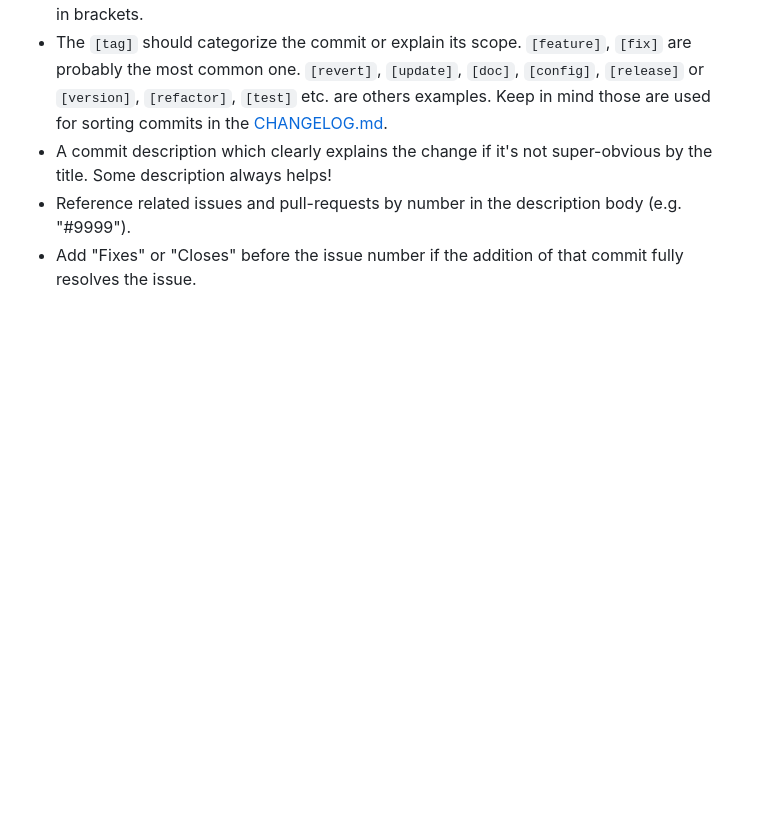
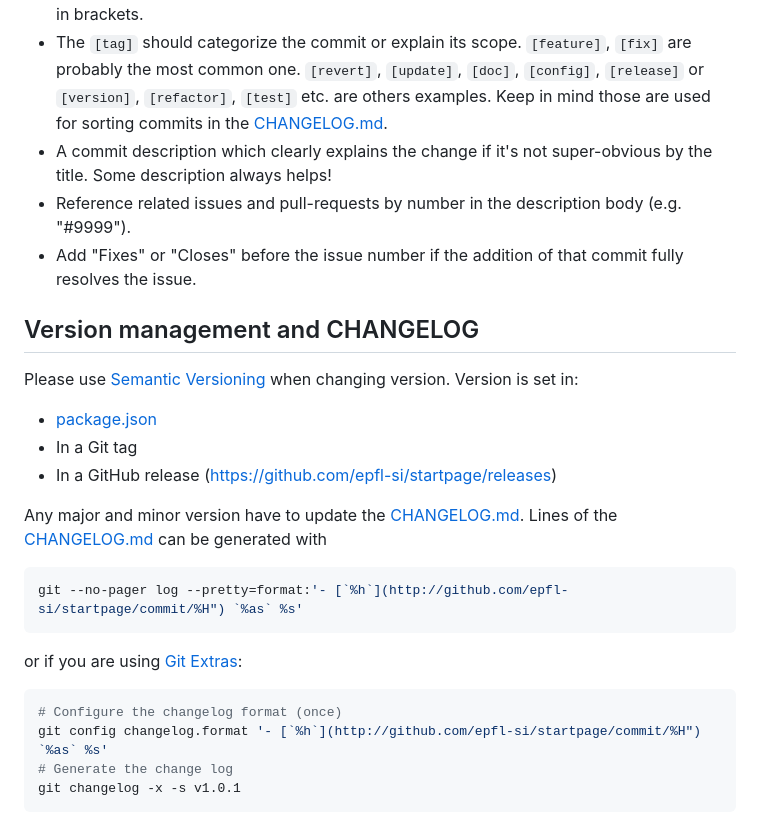
Before and after one commit to epfl-si/startpage, a Markdown page: DEVELOPMENT.md, the part around the change. Rendered like a GitHub page; blank space fills up the shorter version.

Commit message:
[doc] CHANGELOG and version management (#34)

````diff
--- a/DEVELOPMENT.md
+++ b/DEVELOPMENT.md
@@ -92,5 +92,32 @@ is changing and why. The commit message should include:
 - Add "Fixes" or "Closes" before the issue number if the addition of that commit
   fully resolves the issue.
 
-[EditorConfig]: https://editorconfig.org/
-[CHANGELOG.md]: ./CHANGELOG.md
+## Version management and CHANGELOG
+
+Please use [Semantic Versioning](semver) when changing version. Version is set
+in:
+
+- [package.json](./package.json)
+- In a Git tag
+- In a GitHub release (https://github.com/epfl-si/startpage/releases)
+
+Any major and minor version have to update the [CHANGELOG.md]. Lines of the
+[CHANGELOG.md] can be generated with
+
+```sh
+git --no-pager log --pretty=format:'- [`%h`](http://github.com/epfl-si/startpage/commit/%H") `%as` %s'
+```
+
+or if you are using [Git Extras]:
+
+```sh
+# Configure the changelog format (once)
+git config changelog.format '- [`%h`](http://github.com/epfl-si/startpage/commit/%H") `%as` %s'
+# Generate the change log
+git changelog -x -s v1.0.1
+```
+
+[editorconfig]: https://editorconfig.org/
+[changelog.md]: ./CHANGELOG.md
+[semver]: https://semver.org/
+[git extras]: https://github.com/tj/git-extras
````
